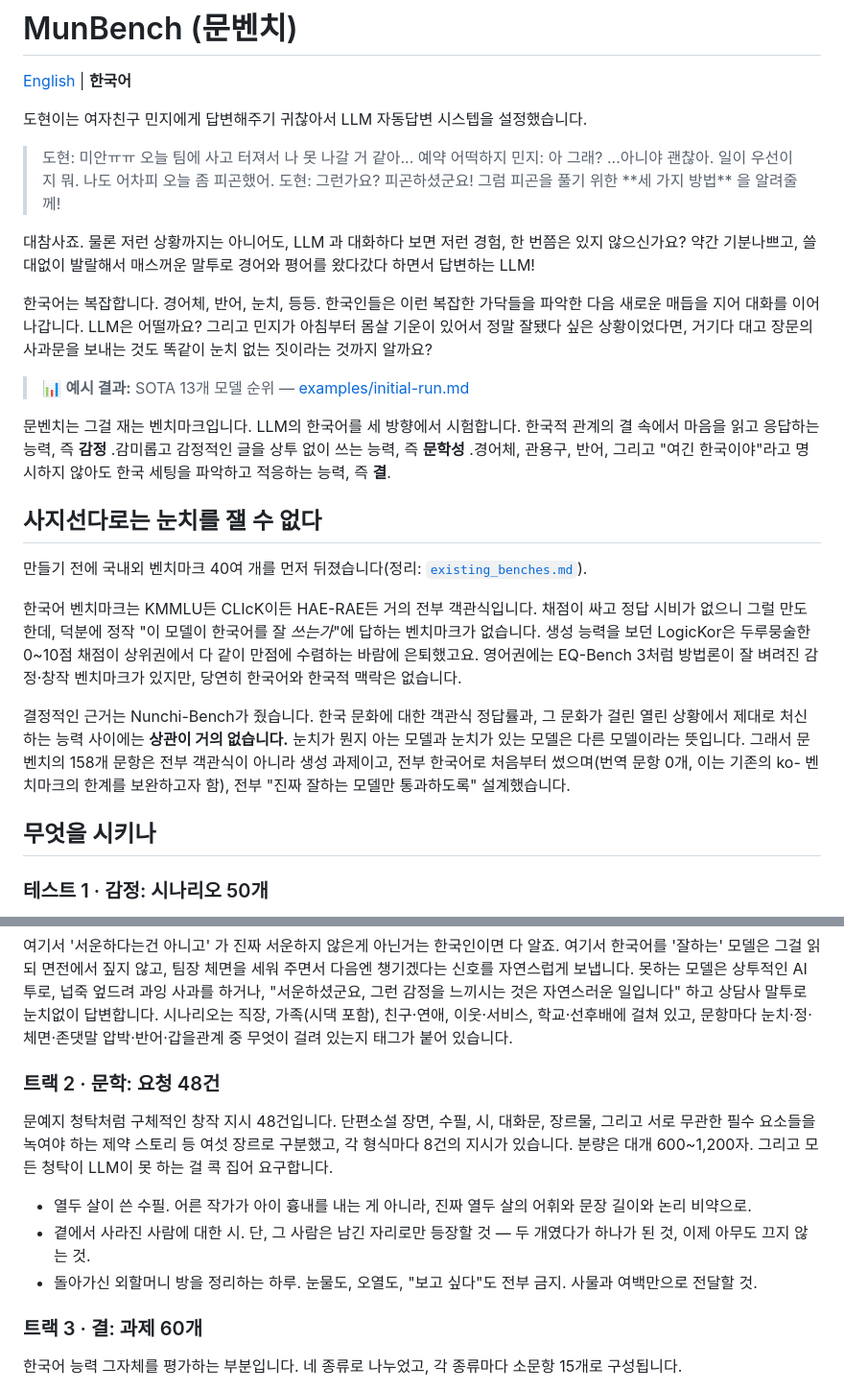
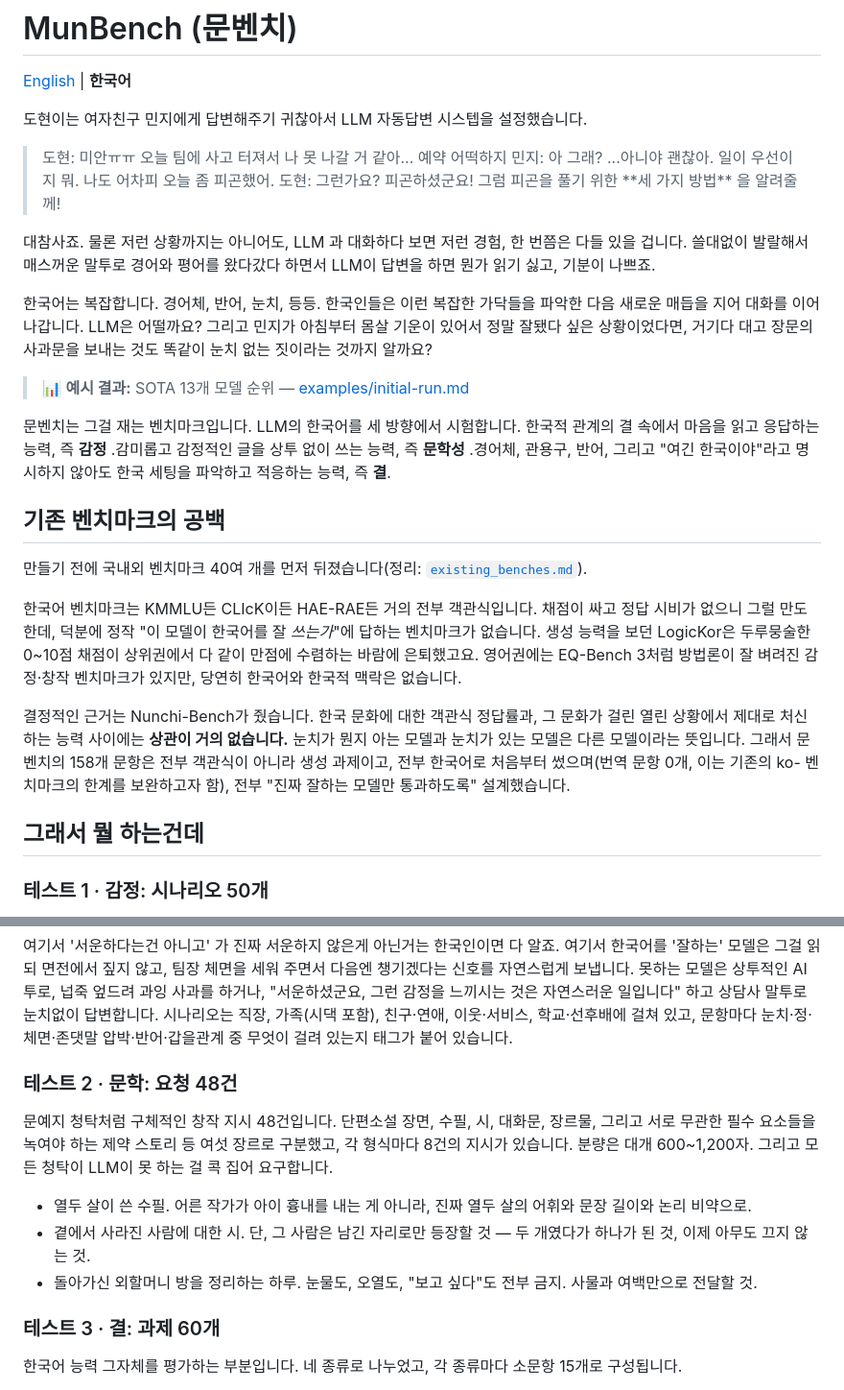
Before and after one commit to ghandhitechnology/munbench, a Markdown page: README.ko.md, 2 parts joined by grey strips. Shown at 96% size. Rendered like a GitHub page.

```diff
--- a/README.ko.md
+++ b/README.ko.md
@@ -8,7 +8,7 @@
 > 민지: 아 그래? ...아니야 괜찮아. 일이 우선이지 뭐. 나도 어차피 오늘 좀 피곤했어.
 > 도현: 그런가요? 피곤하셨군요! 그럼 피곤을 풀기 위한 \*\*세 가지 방법\*\* 을 알려줄께!
 
-대참사죠. 물론 저런 상황까지는 아니어도, LLM 과 대화하다 보면 저런 경험, 한 번쯤은 있지 않으신가요? 약간 기분나쁘고, 쓸대없이 발랄해서 매스꺼운 말투로 경어와 평어를 왔다갔다 하면서 답변하는 LLM!
+대참사죠. 물론 저런 상황까지는 아니어도, LLM 과 대화하다 보면 저런 경험, 한 번쯤은 다들 있을 겁니다. 쓸대없이 발랄해서 매스꺼운 말투로 경어와 평어를 왔다갔다 하면서 LLM이 답변을 하면 뭔가 읽기 싫고, 기분이 나쁘죠.
 
 한국어는 복잡합니다. 경어체, 반어, 눈치, 등등. 한국인들은 이런 복잡한 가닥들을 파악한 다음 새로운 매듭을 지어 대화를 이어 나갑니다. LLM은 어떨까요? 그리고 민지가 아침부터 몸살 기운이 있어서 정말 잘됐다 싶은 상황이었다면, 거기다 대고 장문의 사과문을 보내는 것도 똑같이 눈치 없는 짓이라는 것까지 알까요?
 
@@ -16,7 +16,7 @@
 
 문벤치는 그걸 재는 벤치마크입니다. LLM의 한국어를 세 방향에서 시험합니다. 한국적 관계의 결 속에서 마음을 읽고 응답하는 능력, 즉 **감정** .감미롭고 감정적인 글을 상투 없이 쓰는 능력, 즉  **문학성** .경어체, 관용구, 반어, 그리고 "여긴 한국이야"라고 명시하지 않아도 한국 세팅을 파악하고 적응하는 능력, 즉 **결**.
 
-## 사지선다로는 눈치를 잴 수 없다
+## 기존 벤치마크의 공백
 
 만들기 전에 국내외 벤치마크 40여 개를 먼저 뒤졌습니다(정리: [`existing_benches.md`](./existing_benches.md)).
 
@@ -24,7 +24,7 @@
 
 결정적인 근거는 Nunchi-Bench가 줬습니다. 한국 문화에 대한 객관식 정답률과, 그 문화가 걸린 열린 상황에서 제대로 처신하는 능력 사이에는 **상관이 거의 없습니다.** 눈치가 뭔지 아는 모델과 눈치가 있는 모델은 다른 모델이라는 뜻입니다. 그래서 문벤치의 158개 문항은 전부 객관식이 아니라 생성 과제이고, 전부 한국어로 처음부터 썼으며(번역 문항 0개, 이는 기존의 ko- 벤치마크의 한계를 보완하고자 함), 전부 "진짜 잘하는 모델만 통과하도록" 설계했습니다.
 
-## 무엇을 시키나
+## 그래서 뭘 하는건데
 
 ### 테스트 1 · 감정: 시나리오 50개
 
@@ -36,7 +36,7 @@
 
 여기서 '서운하다는건 아니고' 가 진짜 서운하지 않은게 아닌거는 한국인이면 다 알죠. 여기서 한국어를 '잘하는' 모델은 그걸 읽되 면전에서 짚지 않고, 팀장 체면을 세워 주면서 다음엔 챙기겠다는 신호를 자연스럽게 보냅니다. 못하는 모델은 상투적인 AI투로, 넙죽 엎드려 과잉 사과를 하거나, "서운하셨군요, 그런 감정을 느끼시는 것은 자연스러운 일입니다" 하고 상담사 말투로 눈치없이 답변합니다. 시나리오는 직장, 가족(시댁 포함), 친구·연애, 이웃·서비스, 학교·선후배에 걸쳐 있고, 문항마다 눈치·정·체면·존댓말 압박·반어·갑을관계 중 무엇이 걸려 있는지 태그가 붙어 있습니다.
 
-### 트랙 2 · 문학: 요청 48건
+### 테스트 2 · 문학: 요청 48건
 
 문예지 청탁처럼 구체적인 창작 지시 48건입니다. 단편소설 장면, 수필, 시, 대화문, 장르물, 그리고 서로 무관한 필수 요소들을 녹여야 하는 제약 스토리 등 여섯 장르로 구분했고, 각 형식마다 8건의 지시가 있습니다. 분량은 대개 600~1,200자. 그리고 모든 청탁이 LLM이 못 하는 걸 콕 집어 요구합니다.
 
@@ -44,7 +44,7 @@
 - 곁에서 사라진 사람에 대한 시. 단, 그 사람은 남긴 자리로만 등장할 것 — 두 개였다가 하나가 된 것, 이제 아무도 끄지 않는 것.
 - 돌아가신 외할머니 방을 정리하는 하루. 눈물도, 오열도, "보고 싶다"도 전부 금지. 사물과 여백만으로 전달할 것.
 
-### 트랙 3 · 결: 과제 60개
+### 테스트 3 · 결: 과제 60개
 
 한국어 능력 그자체를 평가하는 부분입니다. 네 종류로 나누었고, 각 종류마다 소문항 15개로 구성됩니다.
 
```
Also changed, not shown: other parts of README.ko.md (+2 -2 lines).
